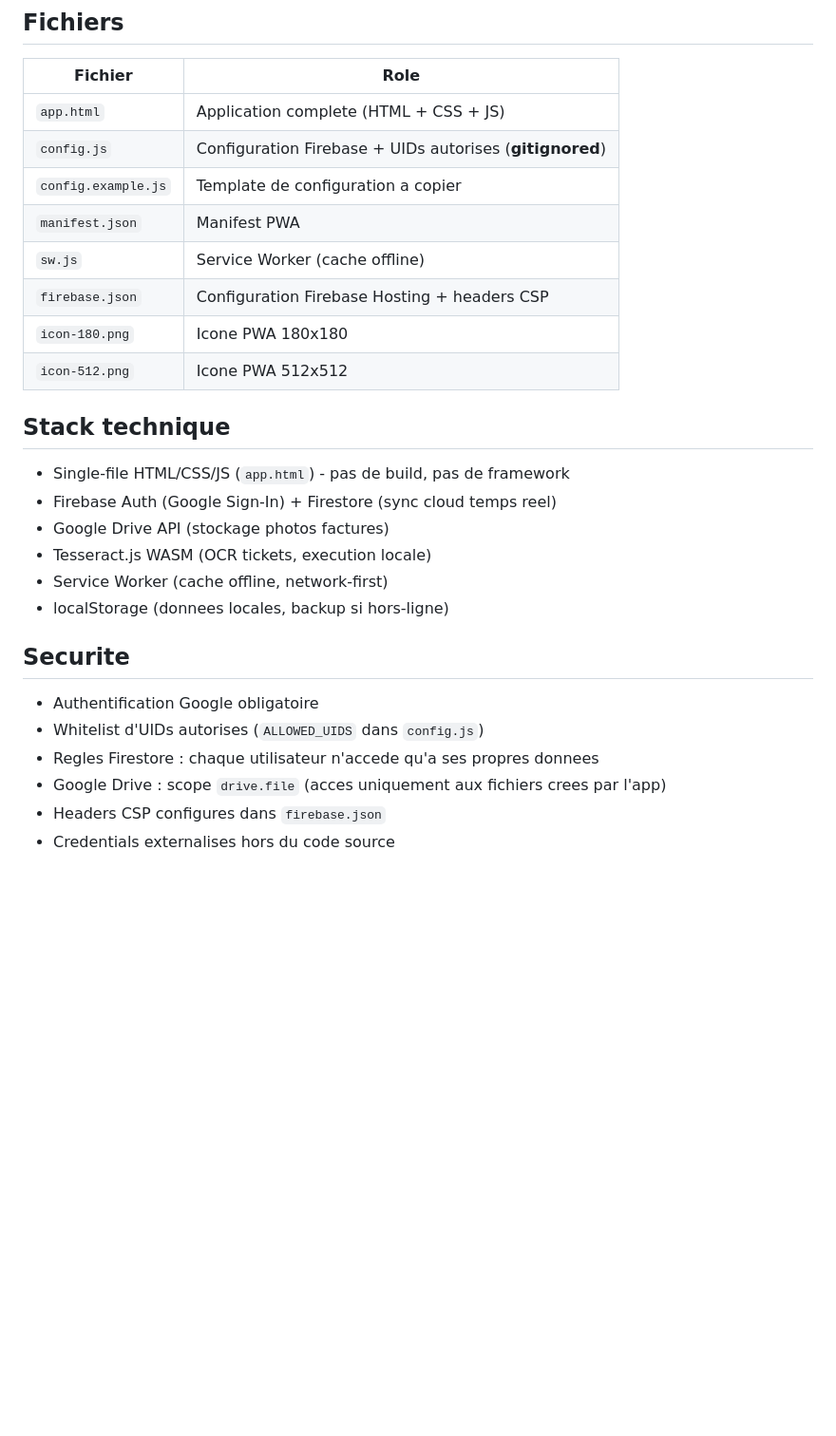
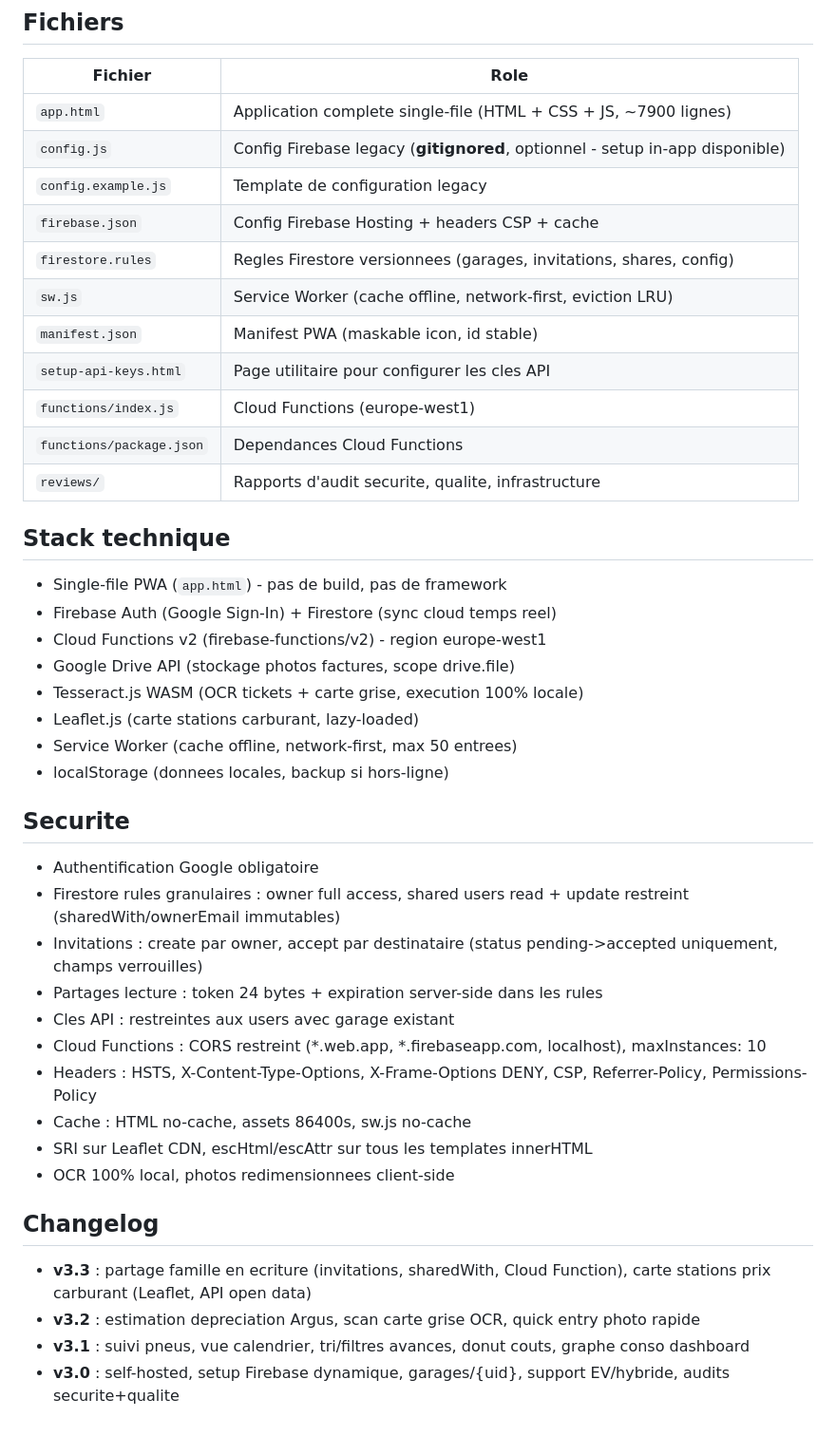
Before and after one commit to Jonathan-Gdn/Gestion-vehicules, a Markdown page: README.md, the part around one of its changes. Shown at 95% size. Drawn GitHub-style; blank space fills up the shorter version.

```diff
--- a/README.md
+++ b/README.md
@@ -147,30 +111,46 @@ firebase deploy
 ## Fichiers
 
 | Fichier | Role |
-|---|---|
-| `app.html` | Application complete (HTML + CSS + JS) |
-| `config.js` | Configuration Firebase + UIDs autorises (**gitignored**) |
-| `config.example.js` | Template de configuration a copier |
-| `manifest.json` | Manifest PWA |
-| `sw.js` | Service Worker (cache offline) |
-| `firebase.json` | Configuration Firebase Hosting + headers CSP |
-| `icon-180.png` | Icone PWA 180x180 |
-| `icon-512.png` | Icone PWA 512x512 |
+|---------|------|
+| `app.html` | Application complete single-file (HTML + CSS + JS, ~7900 lignes) |
+| `config.js` | Config Firebase legacy (**gitignored**, optionnel - setup in-app disponible) |
+| `config.example.js` | Template de configuration legacy |
+| `firebase.json` | Config Firebase Hosting + headers CSP + cache |
+| `firestore.rules` | Regles Firestore versionnees (garages, invitations, shares, config) |
+| `sw.js` | Service Worker (cache offline, network-first, eviction LRU) |
+| `manifest.json` | Manifest PWA (maskable icon, id stable) |
+| `setup-api-keys.html` | Page utilitaire pour configurer les cles API |
+| `functions/index.js` | Cloud Functions (europe-west1) |
+| `functions/package.json` | Dependances Cloud Functions |
+| `reviews/` | Rapports d'audit securite, qualite, infrastructure |
 
 ## Stack technique
 
-- Single-file HTML/CSS/JS (`app.html`) - pas de build, pas de framework
+- Single-file PWA (`app.html`) - pas de build, pas de framework
 - Firebase Auth (Google Sign-In) + Firestore (sync cloud temps reel)
-- Google Drive API (stockage photos factures)
-- Tesseract.js WASM (OCR tickets, execution locale)
-- Service Worker (cache offline, network-first)
+- Cloud Functions v2 (firebase-functions/v2) - region europe-west1
+- Google Drive API (stockage photos factures, scope drive.file)
+- Tesseract.js WASM (OCR tickets + carte grise, execution 100% locale)
+- Leaflet.js (carte stations carburant, lazy-loaded)
+- Service Worker (cache offline, network-first, max 50 entrees)
 - localStorage (donnees locales, backup si hors-ligne)
 
 ## Securite
 
 - Authentification Google obligatoire
-- Whitelist d'UIDs autorises (`ALLOWED_UIDS` dans `config.js`)
-- Regles Firestore : chaque utilisateur n'accede qu'a ses propres donnees
-- Google Drive : scope `drive.file` (acces uniquement aux fichiers crees par l'app)
-- Headers CSP configures dans `firebase.json`
-- Credentials externalises hors du code source
+- Firestore rules granulaires : owner full access, shared users read + update restreint (sharedWith/ownerEmail immutables)
+- Invitations : create par owner, accept par destinataire (status pending->accepted uniquement, champs verrouilles)
+- Partages lecture : token 24 bytes + expiration server-side dans les rules
+- Cles API : restreintes aux users avec garage existant
+- Cloud Functions : CORS restreint (*.web.app, *.firebaseapp.com, localhost), maxInstances: 10
+- Headers : HSTS, X-Content-Type-Options, X-Frame-Options DENY, CSP, Referrer-Policy, Permissions-Policy
+- Cache : HTML no-cache, assets 86400s, sw.js no-cache
+- SRI sur Leaflet CDN, escHtml/escAttr sur tous les templates innerHTML
+- OCR 100% local, photos redimensionnees client-side
+
+## Changelog
+
+- **v3.3** : partage famille en ecriture (invitations, sharedWith, Cloud Function), carte stations prix carburant (Leaflet, API open data)
+- **v3.2** : estimation depreciation Argus, scan carte grise OCR, quick entry photo rapide
+- **v3.1** : suivi pneus, vue calendrier, tri/filtres avances, donut couts, graphe conso dashboard
+- **v3.0** : self-hosted, setup Firebase dynamique, garages/{uid}, support EV/hybride, audits securite+qualite
```
Also changed, not shown: other parts of README.md (+63 -99 lines).
